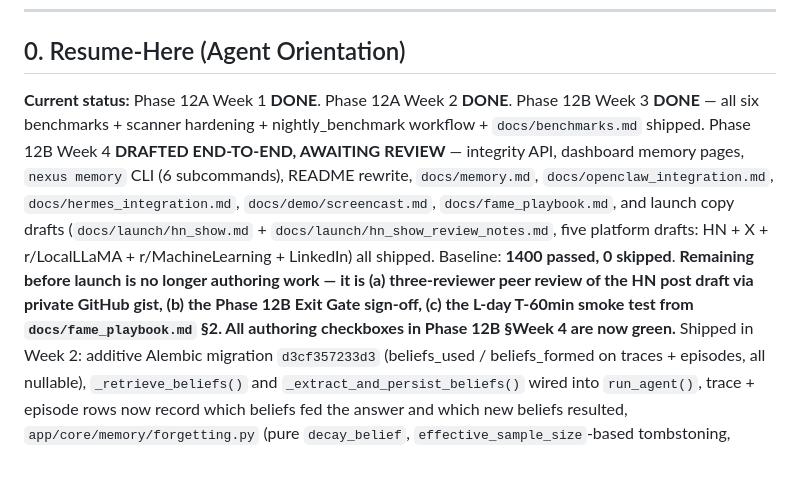
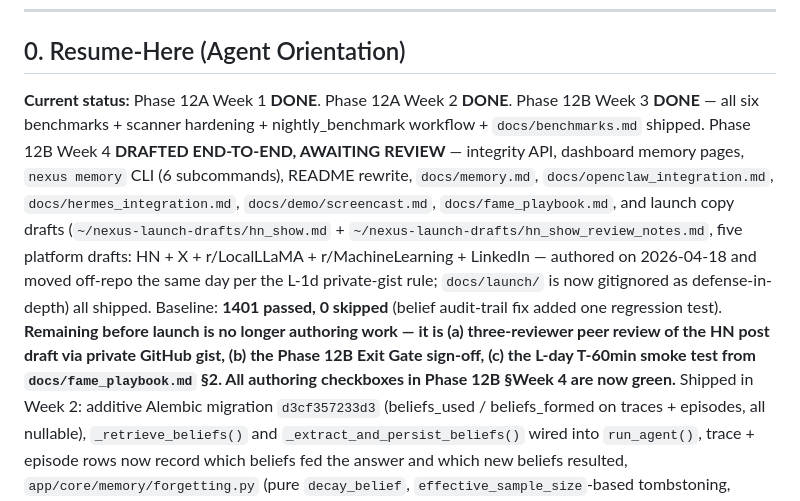
Before and after one commit to denial-web/nexus-agent, a Markdown page: MEMORY_FLAGSHIP_PLAN.md, the part around one of its changes. Rendered like a GitHub page; blank space fills up the shorter version.

```diff
--- a/MEMORY_FLAGSHIP_PLAN.md
+++ b/MEMORY_FLAGSHIP_PLAN.md
@@ -6,7 +6,7 @@
 
 ## 0. Resume-Here (Agent Orientation)
 
-**Current status:** Phase 12A Week 1 **DONE**. Phase 12A Week 2 **DONE**. Phase 12B Week 3 **DONE** — all six benchmarks + scanner hardening + nightly_benchmark workflow + `docs/benchmarks.md` shipped. Phase 12B Week 4 **DRAFTED END-TO-END, AWAITING REVIEW** — integrity API, dashboard memory pages, `nexus memory` CLI (6 subcommands), README rewrite, `docs/memory.md`, `docs/openclaw_integration.md`, `docs/hermes_integration.md`, `docs/demo/screencast.md`, `docs/fame_playbook.md`, and launch copy drafts (`docs/launch/hn_show.md` + `docs/launch/hn_show_review_notes.md`, five platform drafts: HN + X + r/LocalLLaMA + r/MachineLearning + LinkedIn) all shipped. Baseline: **1400 passed, 0 skipped**. **Remaining before launch is no longer authoring work — it is (a) three-reviewer peer review of the HN post draft via private GitHub gist, (b) the Phase 12B Exit Gate sign-off, (c) the L-day T-60min smoke test from `docs/fame_playbook.md` §2. All authoring checkboxes in Phase 12B §Week 4 are now green.**
+**Current status:** Phase 12A Week 1 **DONE**. Phase 12A Week 2 **DONE**. Phase 12B Week 3 **DONE** — all six benchmarks + scanner hardening + nightly_benchmark workflow + `docs/benchmarks.md` shipped. Phase 12B Week 4 **DRAFTED END-TO-END, AWAITING REVIEW** — integrity API, dashboard memory pages, `nexus memory` CLI (6 subcommands), README rewrite, `docs/memory.md`, `docs/openclaw_integration.md`, `docs/hermes_integration.md`, `docs/demo/screencast.md`, `docs/fame_playbook.md`, and launch copy drafts (`~/nexus-launch-drafts/hn_show.md` + `~/nexus-launch-drafts/hn_show_review_notes.md`, five platform drafts: HN + X + r/LocalLLaMA + r/MachineLearning + LinkedIn — authored on 2026-04-18 and moved off-repo the same day per the L-1d private-gist rule; `docs/launch/` is now gitignored as defense-in-depth) all shipped. Baseline: **1401 passed, 0 skipped** (belief audit-trail fix added one regression test). **Remaining before launch is no longer authoring work — it is (a) three-reviewer peer review of the HN post draft via private GitHub gist, (b) the Phase 12B Exit Gate sign-off, (c) the L-day T-60min smoke test from `docs/fame_playbook.md` §2. All authoring checkboxes in Phase 12B §Week 4 are now green.**
 Shipped in Week 2: additive Alembic migration `d3cf357233d3` (beliefs_used /
 beliefs_formed on traces + episodes, all nullable), `_retrieve_beliefs()`
 and `_extract_and_persist_beliefs()` wired into `run_agent()`, trace +
```
Also changed, not shown: other parts of MEMORY_FLAGSHIP_PLAN.md (+3 -0 lines).
